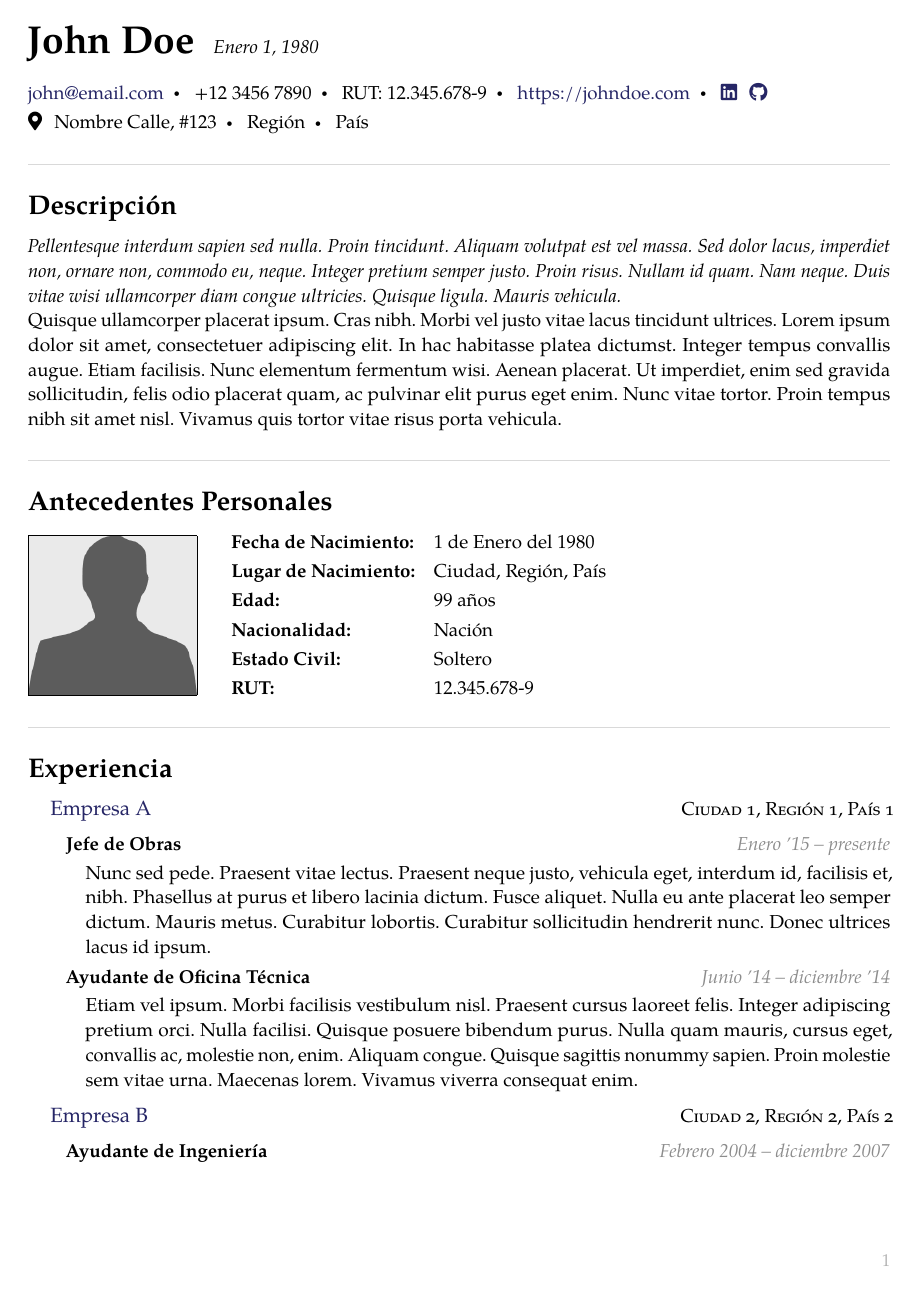
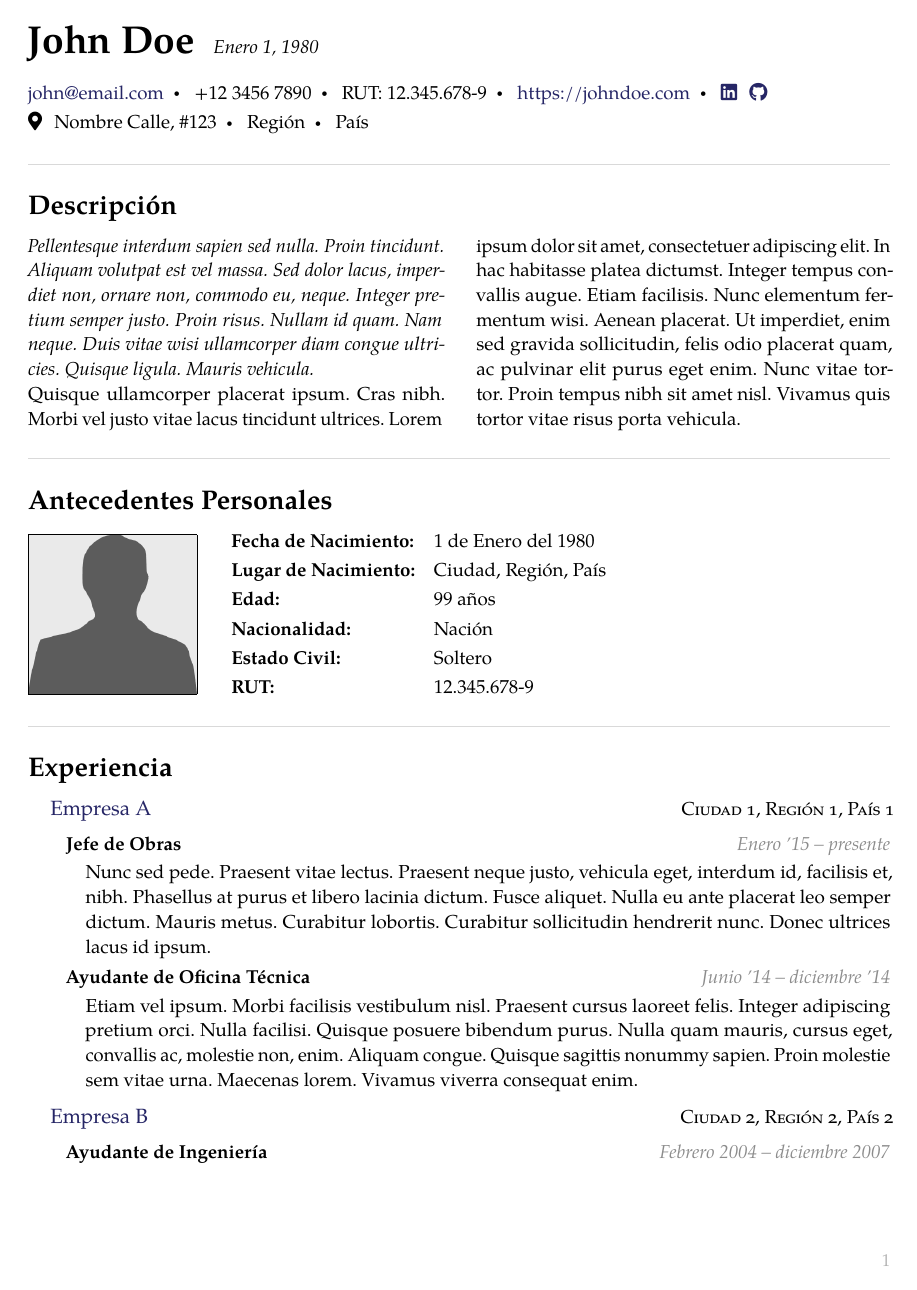
Before and after one commit to Template-Latex/Professional-CV, a LaTeX CV (cv.tex, which reads template.tex): page 1 of 2. Compiled offline with pdfLaTeX; a missing font is replaced by an installed copy or a similar font; a LaTeX package or settings file that is missing is left out.

Commit message:
Version 4.0.0-2

```diff
--- a/cv.tex
+++ b/cv.tex
@@ -53,13 +53,13 @@
 
 % PÁRRAFO DE RESUMEN (ALTERNATIVA: photosummary, summary, summarynocol)
 % 	Variaciones por cada entorno:
-%	\begin{summarynocol}				Línea negra por defecto
-% 	\begin{summarynocol}[..]			Línea punteada
-%	\begin{summarynocol}[none]			Sin línea
-\begin{summarynocol}%
+%	\begin{summary}				Línea negra por defecto
+% 	\begin{summary}[..]			Línea punteada
+%	\begin{summary}[none]		Sin línea
+\begin{summary}%
 	\noindent\emph{\lipsum[75]} \\
 	\lipsum[4]
-\end{summarynocol}
+\end{summary}
 
 % TABLA ANTECEDENTES PERSONALES
 %	Desactivar la foto con la configuración \personaltabledatapic
--- a/template.tex
+++ b/template.tex
@@ -1677,8 +1677,8 @@
 		Template.License.Web={https://opensource.org/licenses/MIT/},
 		Template.Name={Professional-CV},
 		Template.Type={Normal},
-		Template.Version.Dev={4.0.0-1},
-		Template.Version.Hash={441F635EB21F73BA23CF5C1B2D3BB552},
+		Template.Version.Dev={4.0.0-2},
+		Template.Version.Hash={9D383F92CD914B2C3D8941190D305196},
 		Template.Version.Release={4.0.0},
 		Template.Web.Dev={https://github.com/Template-Latex/Professional-CV/},
 		Template.Web.Manual={https://latex.ppizarror.com/Professional-CV/}
```
Also changed, not shown: src/initconf.tex (+2 -2 lines).
